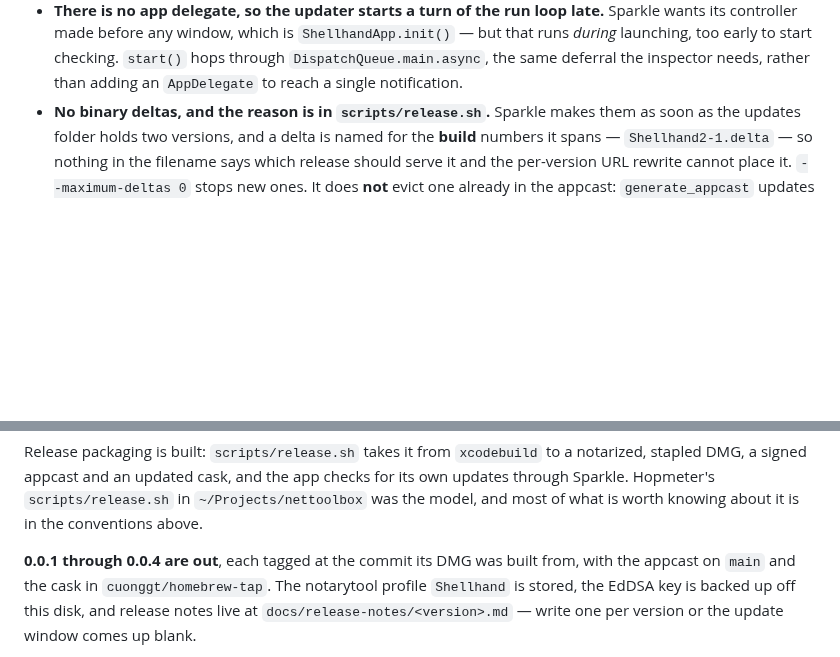
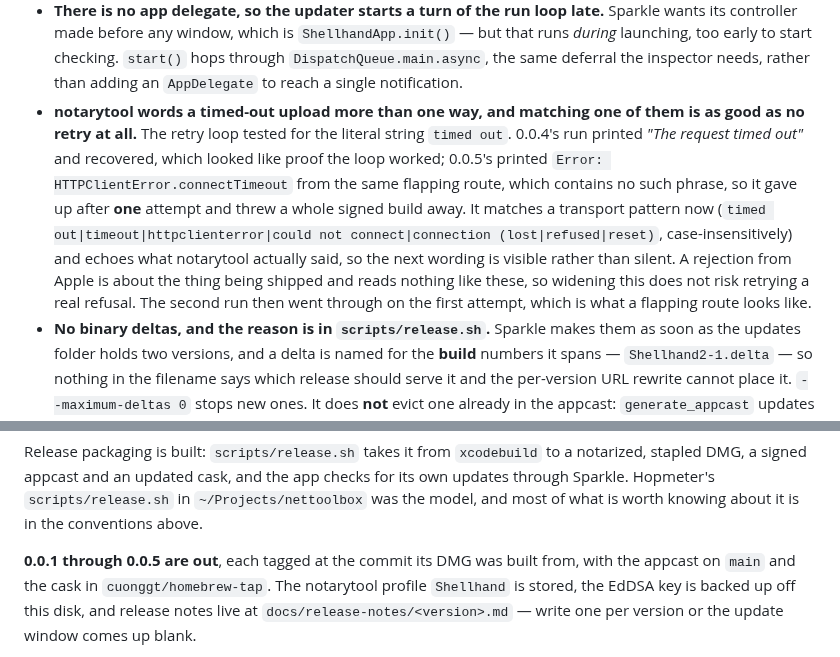
Before and after one commit to cuonggt/shellhand, a Markdown page: CLAUDE.md, 2 parts joined by grey strips. Drawn GitHub-style; blank space fills up the shorter version.

Commit message:
Record 0.0.5 out, and the notarization retry that matched one wording

```diff
--- a/CLAUDE.md
+++ b/CLAUDE.md
@@ -1220,6 +1220,19 @@ credentials, which is most of it.
   checking. `start()` hops through `DispatchQueue.main.async`, the same
   deferral the inspector needs, rather than adding an `AppDelegate` to reach a
   single notification.
+- **notarytool words a timed-out upload more than one way, and matching one of
+  them is as good as no retry at all.** The retry loop tested for the literal
+  string `timed out`. 0.0.4's run printed *"The request timed out"* and
+  recovered, which looked like proof the loop worked; 0.0.5's printed
+  `Error: HTTPClientError.connectTimeout` from the same flapping route, which
+  contains no such phrase, so it gave up after **one** attempt and threw a
+  whole signed build away. It matches a transport pattern now
+  (`timed out|timeout|httpclienterror|could not connect|connection
+  (lost|refused|reset)`, case-insensitively) and echoes what notarytool
+  actually said, so the next wording is visible rather than silent. A rejection
+  from Apple is about the thing being shipped and reads nothing like these, so
+  widening this does not risk retrying a real refusal. The second run then went
+  through on the first attempt, which is what a flapping route looks like.
 - **No binary deltas, and the reason is in `scripts/release.sh`.** Sparkle
   makes them as soon as the updates folder holds two versions, and a delta is
   named for the **build** numbers it spans — `Shellhand2-1.delta` — so nothing
@@ -1307,7 +1320,7 @@ checks for its own updates through Sparkle. Hopmeter's `scripts/release.sh` in
 `~/Projects/nettoolbox` was the model, and most of what is worth knowing about
 it is in the conventions above.
 
-**0.0.1 through 0.0.4 are out**, each tagged at the commit its DMG was built from,
+**0.0.1 through 0.0.5 are out**, each tagged at the commit its DMG was built from,
 with the appcast on `main` and the cask in `cuonggt/homebrew-tap`.
 The notarytool profile `Shellhand` is stored, the EdDSA key is backed up off
 this disk, and release notes live at `docs/release-notes/<version>.md` —
```
